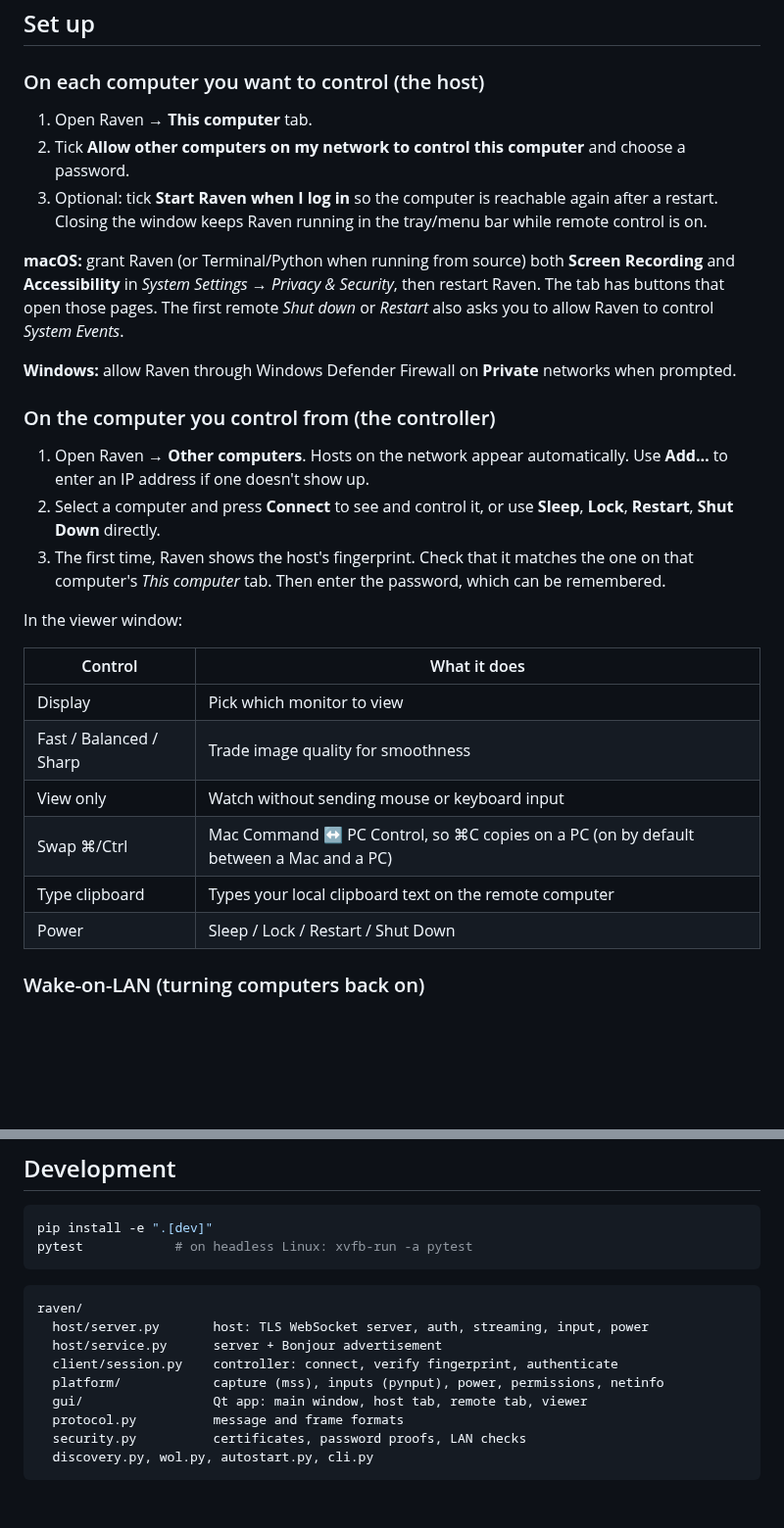
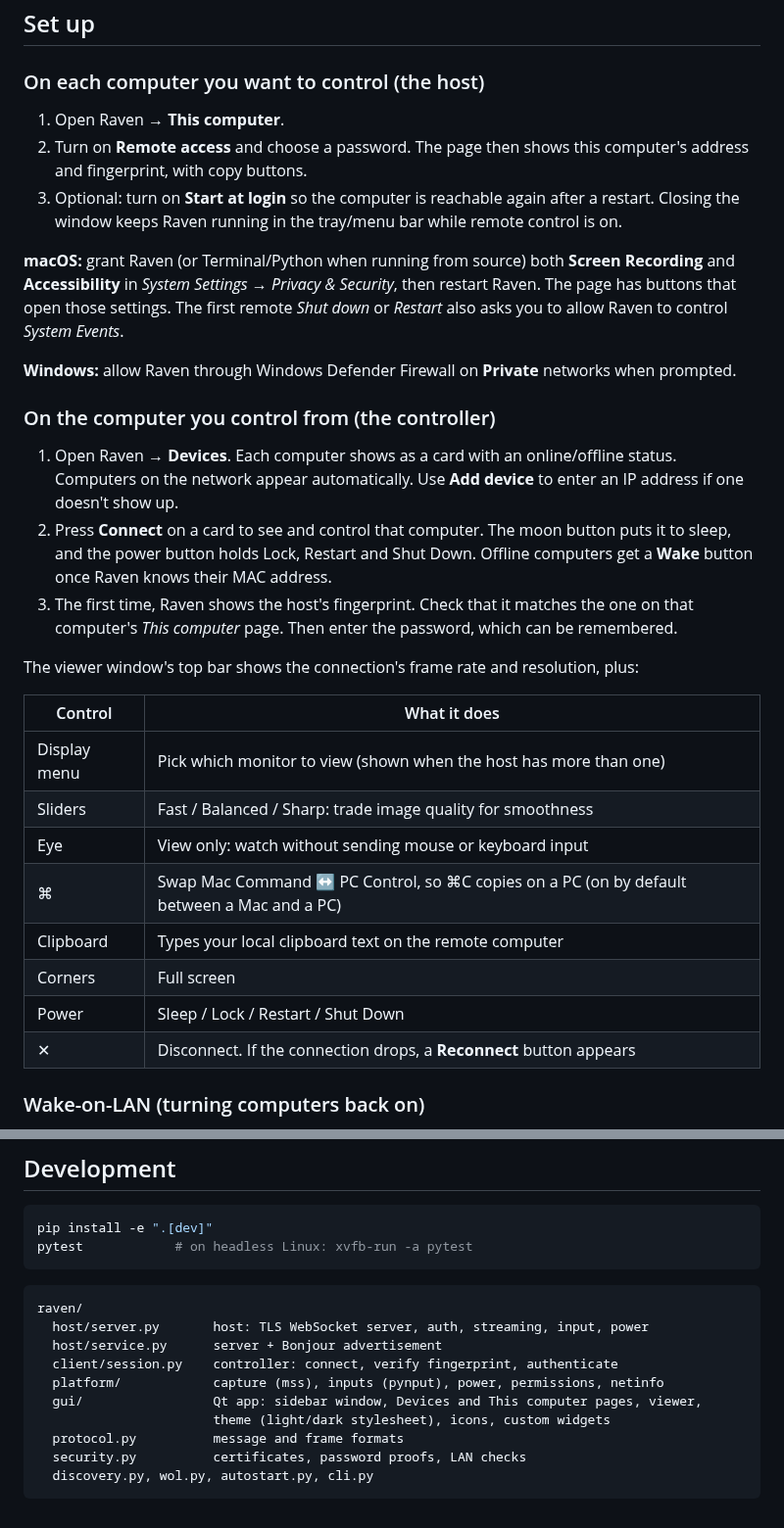
Before and after one commit to ShehanEk/project-raven, a Markdown page: README.md, 2 parts joined by grey strips. Shown at 98% size. Rendered like a GitHub page; blank space fills up the shorter version.

```diff
--- a/README.md
+++ b/README.md
@@ -50,16 +61,16 @@ pyinstaller --noconfirm packaging/raven.spec     # → dist/Raven/ or dist/Raven
 
 ### On each computer you want to control (the host)
 
-1. Open Raven → **This computer** tab.
-2. Tick **Allow other computers on my network to control this computer** and choose a
-   password.
-3. Optional: tick **Start Raven when I log in** so the computer is reachable again after
+1. Open Raven → **This computer**.
+2. Turn on **Remote access** and choose a password. The page then shows this computer's
+   address and fingerprint, with copy buttons.
+3. Optional: turn on **Start at login** so the computer is reachable again after
    a restart. Closing the window keeps Raven running in the tray/menu bar while remote
    control is on.
 
 **macOS:** grant Raven (or Terminal/Python when running from source) both
 **Screen Recording** and **Accessibility** in *System Settings → Privacy & Security*, then
-restart Raven. The tab has buttons that open those pages. The first remote *Shut down* or
+restart Raven. The page has buttons that open those settings. The first remote *Shut down* or
 *Restart* also asks you to allow Raven to control *System Events*.
 
 **Windows:** allow Raven through Windows Defender Firewall on **Private** networks when
@@ -67,23 +78,27 @@ prompted.
 
 ### On the computer you control from (the controller)
 
-1. Open Raven → **Other computers**. Hosts on the network appear automatically. Use
-   **Add…** to enter an IP address if one doesn't show up.
-2. Select a computer and press **Connect** to see and control it, or use **Sleep**,
-   **Lock**, **Restart**, **Shut Down** directly.
+1. Open Raven → **Devices**. Each computer shows as a card with an online/offline status.
+   Computers on the network appear automatically. Use **Add device** to enter an IP address
+   if one doesn't show up.
+2. Press **Connect** on a card to see and control that computer. The moon button puts it
+   to sleep, and the power button holds Lock, Restart and Shut Down. Offline computers
+   get a **Wake** button once Raven knows their MAC address.
 3. The first time, Raven shows the host's fingerprint. Check that it matches the one on
-   that computer's *This computer* tab. Then enter the password, which can be remembered.
+   that computer's *This computer* page. Then enter the password, which can be remembered.
 
-In the viewer window:
+The viewer window's top bar shows the connection's frame rate and resolution, plus:
 
 | Control | What it does |
 |---|---|
-| Display | Pick which monitor to view |
-| Fast / Balanced / Sharp | Trade image quality for smoothness |
-| View only | Watch without sending mouse or keyboard input |
-| Swap ⌘/Ctrl | Mac Command ↔ PC Control, so ⌘C copies on a PC (on by default between a Mac and a PC) |
-| Type clipboard | Types your local clipboard text on the remote computer |
+| Display menu | Pick which monitor to view (shown when the host has more than one) |
+| Sliders | Fast / Balanced / Sharp: trade image quality for smoothness |
+| Eye | View only: watch without sending mouse or keyboard input |
+| ⌘ | Swap Mac Command ↔ PC Control, so ⌘C copies on a PC (on by default between a Mac and a PC) |
+| Clipboard | Types your local clipboard text on the remote computer |
+| Corners | Full screen |
 | Power | Sleep / Lock / Restart / Shut Down |
+| ✕ | Disconnect. If the connection drops, a **Reconnect** button appears |
 
 ### Wake-on-LAN (turning computers back on)
 
@@ -149,7 +164,8 @@ raven/
   host/service.py      server + Bonjour advertisement
   client/session.py    controller: connect, verify fingerprint, authenticate
   platform/            capture (mss), inputs (pynput), power, permissions, netinfo
-  gui/                 Qt app: main window, host tab, remote tab, viewer
+  gui/                 Qt app: sidebar window, Devices and This computer pages, viewer,
+                       theme (light/dark stylesheet), icons, custom widgets
   protocol.py          message and frame formats
   security.py          certificates, password proofs, LAN checks
   discovery.py, wol.py, autostart.py, cli.py
```
Also changed, not shown: other parts of README.md (+11 -0 lines), docs/screenshots/devices-dark.png (added), docs/screenshots/this-computer-light.png (added), 10 other files.
